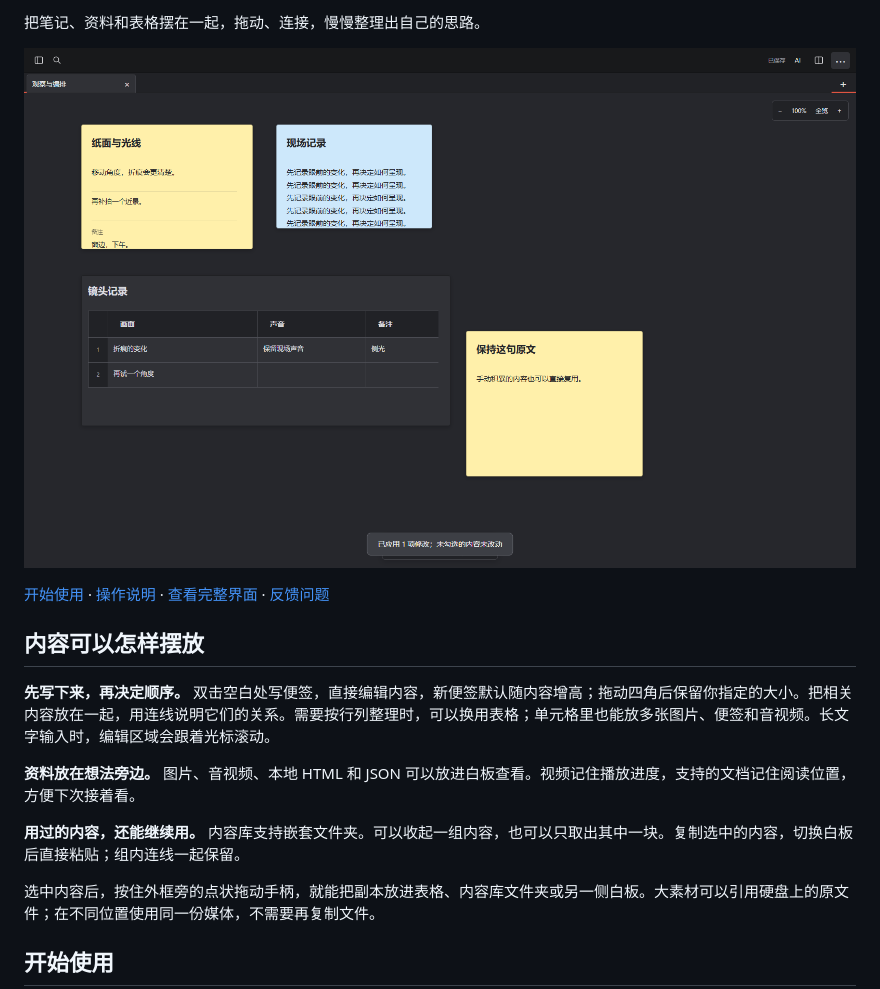
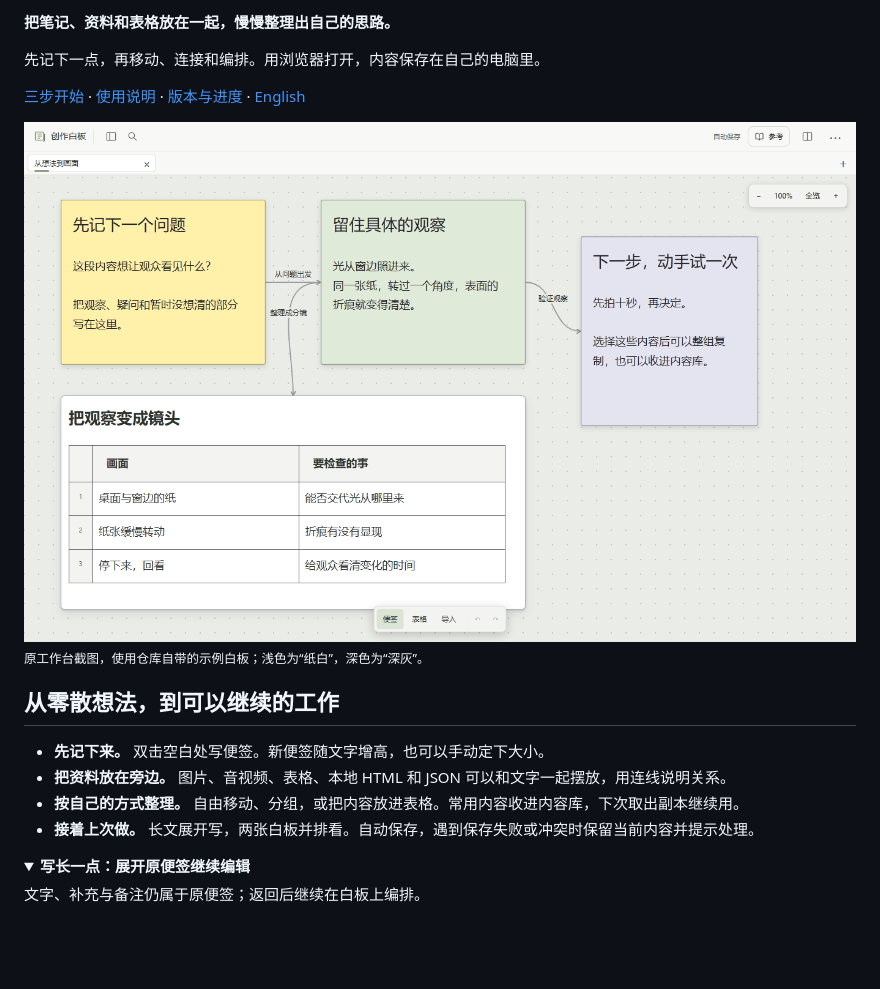
Before and after one commit to Yueyue673/creative-whiteboard, a Markdown page: README.md, the part around the change printed below. Drawn GitHub-style; pictures changed too: docs/screenshots/canvas-light.png (added); folded sections open; blank space fills up the shorter version.

```diff
--- a/README.md
+++ b/README.md
@@ -2,19 +2,26 @@
 
-把笔记、资料和表格摆在一起，拖动、连接，慢慢整理出自己的思路。
+**把笔记、资料和表格放在一起，慢慢整理出自己的思路。**
 
-![创作白板：自由摆放便签，用连线和表格整理内容](docs/cover.png)
+先记下一点，再移动、连接和编排。用浏览器打开，内容保存在自己的电脑里。
 
-[开始使用](#开始使用) · [操作说明](docs/usage.md) · [查看完整界面](docs/overview.png) · [反馈问题](https://github.com/Yueyue673/creative-whiteboard/issues)
+[三步开始](#三步开始) · [使用说明](docs/usage.md) · [版本与进度](docs/status.md) · [English](#english)
 
-## 内容可以怎样摆放
+<picture>
+  <source media="(prefers-color-scheme: dark)" srcset="docs/screenshots/canvas-dark.png">
+  <img src="docs/screenshots/canvas-light.png" alt="创作白板的真实界面：三张便签和一张整理表格，用连线放在同一张画布中。" width="1360">
+</picture>
 
-**先写下来，再决定顺序。** 双击空白处写便签，直接编辑内容，新便签默认随内容增高；拖动四角后保留你指定的大小。把相关内容放在一起，用连线说明它们的关系。需要按行列整理时，可以换用表格；单元格里也能放多张图片、便签和音视频。长文字输入时，编辑区域会跟着光标滚动。
+<sub>原工作台截图，使用仓库自带的示例白板；浅色为“纸白”，深色为“深灰”。</sub>
 
-**资料放在想法旁边。** 图片、音视频、本地 HTML 和 JSON 可以放进白板查看。视频记住播放进度，支持的文档记住阅读位置，方便下次接着看。
+## 从零散想法，到可以继续的工作
 
-**用过的内容，还能继续用。** 内容库支持嵌套文件夹。可以收起一组内容，也可以只取出其中一块。复制选中的内容，切换白板后直接粘贴；组内连线一起保留。
+- **先记下来。** 双击空白处写便签。新便签随文字增高，也可以手动定下大小。
+- **把资料放在旁边。** 图片、音视频、表格、本地 HTML 和 JSON 可以和文字一起摆放，用连线说明关系。
+- **按自己的方式整理。** 自由移动、分组，或把内容放进表格。常用内容收进内容库，下次取出副本继续用。
+- **接着上次做。** 长文展开写，两张白板并排看。自动保存，遇到保存失败或冲突时保留当前内容并提示处理。
 
-选中内容后，按住外框旁的点状拖动手柄，就能把副本放进表格、内容库文件夹或另一侧白板。大素材可以引用硬盘上的原文件；在不同位置使用同一份媒体，不需要再复制文件。
+<details>
+<summary><strong>写长一点：展开原便签继续编辑</strong></summary>
 
-## 开始使用
+文字、补充与备注仍属于原便签；返回后继续在白板上编排。
 
```
Also changed, not shown: other parts of README.md (+47 -56 lines), docs/status.md (added, +24 -0 lines), docs/screenshots/canvas-dark.png (added), docs/screenshots/split.png (added), docs/screenshots/writing.png (added), 1 other file.
